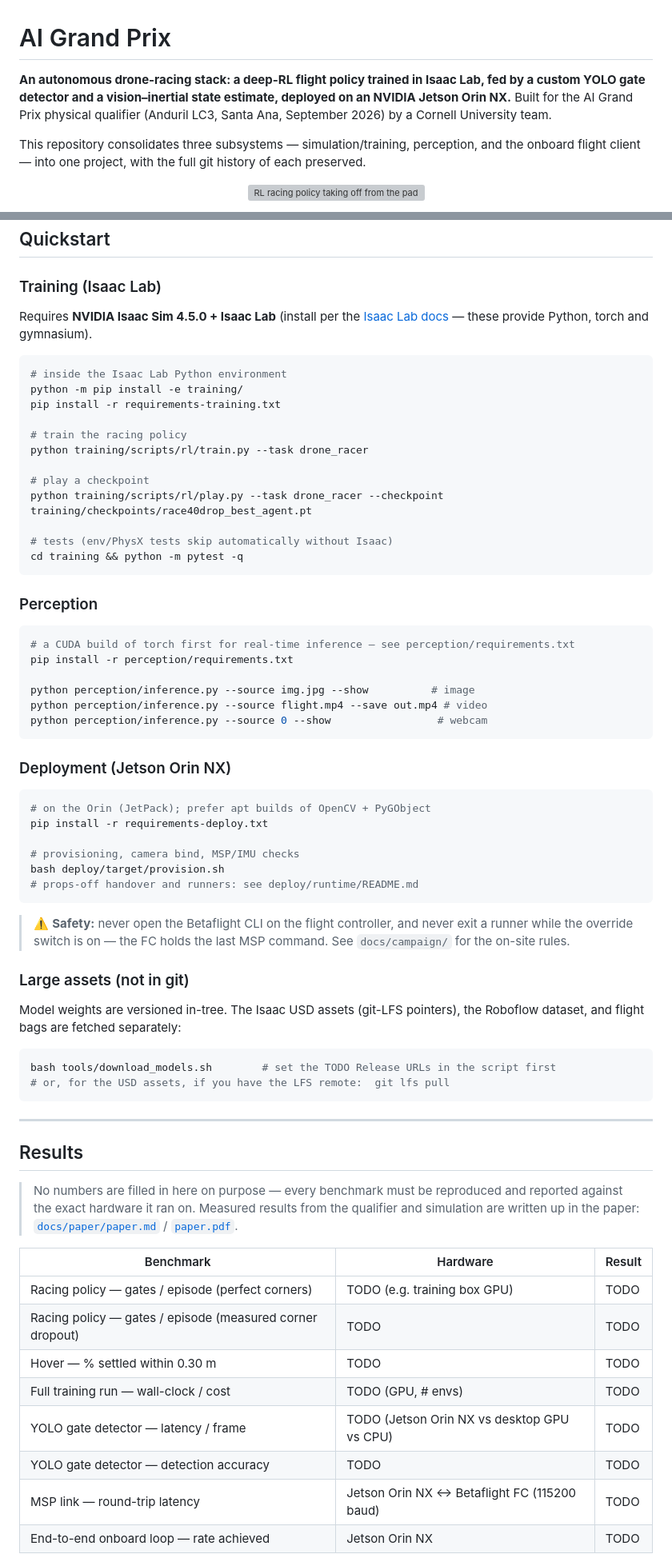
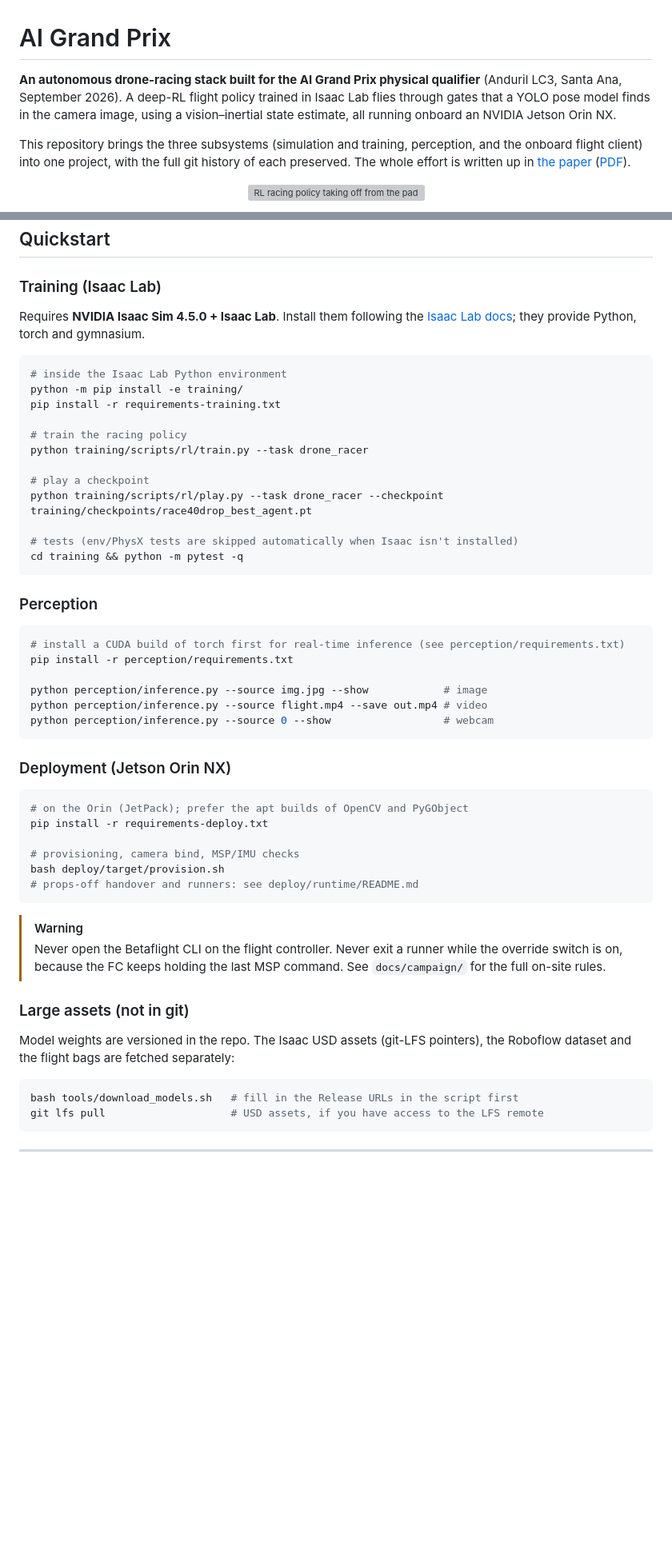
Before and after one commit to Etienne-Sasenarine/AI-Grand-Prix, a Markdown page: README.md, 2 parts joined by grey strips. Shown at 80% size. Drawn GitHub-style; blank space fills up the shorter version; grey boxes are pictures that could not be loaded.

````diff
--- a/README.md
+++ b/README.md
@@ -1,6 +1,6 @@
 # AI Grand Prix
 
-**An autonomous drone-racing stack: a deep-RL flight policy trained in Isaac Lab, fed by a custom YOLO gate detector and a vision–inertial state estimate, deployed on an NVIDIA Jetson Orin NX.** Built for the AI Grand Prix physical qualifier (Anduril LC3, Santa Ana, September 2026) by a Cornell University team.
+**An autonomous drone-racing stack built for the AI Grand Prix physical qualifier** (Anduril LC3, Santa Ana, September 2026). A deep-RL flight policy trained in Isaac Lab flies through gates that a YOLO pose model finds in the camera image, using a vision–inertial state estimate, all running onboard an NVIDIA Jetson Orin NX.
 
-This repository consolidates three subsystems — simulation/training, perception, and the onboard flight client — into one project, with the full git history of each preserved.
+This repository brings the three subsystems (simulation and training, perception, and the onboard flight client) into one project, with the full git history of each preserved. The whole effort is written up in [the paper](docs/paper/paper.md) ([PDF](docs/paper/paper.pdf)).
 
@@ -103,7 +168,8 @@ The onboard racing client and target tooling that ran on the aircraft's Jetson O
 ## Quickstart
 
 ### Training (Isaac Lab)
-Requires **NVIDIA Isaac Sim 4.5.0 + Isaac Lab** (install per the [Isaac Lab docs](https://isaac-sim.github.io/IsaacLab/) — these provide Python, torch and gymnasium).
+
+Requires **NVIDIA Isaac Sim 4.5.0 + Isaac Lab**. Install them following the [Isaac Lab docs](https://isaac-sim.github.io/IsaacLab/); they provide Python, torch and gymnasium.
 
 ```bash
 # inside the Isaac Lab Python environment
@@ -116,23 +182,25 @@ python training/scripts/rl/train.py --task drone_racer
 # play a checkpoint
 python training/scripts/rl/play.py --task drone_racer --checkpoint training/checkpoints/race40drop_best_agent.pt
 
-# tests (env/PhysX tests skip automatically without Isaac)
+# tests (env/PhysX tests are skipped automatically when Isaac isn't installed)
 cd training && python -m pytest -q
 ```
 
 ### Perception
+
 ```bash
-# a CUDA build of torch first for real-time inference — see perception/requirements.txt
+# install a CUDA build of torch first for real-time inference (see perception/requirements.txt)
 pip install -r perception/requirements.txt
 
-python perception/inference.py --source img.jpg --show          # image
+python perception/inference.py --source img.jpg --show            # image
 python perception/inference.py --source flight.mp4 --save out.mp4 # video
-python perception/inference.py --source 0 --show                 # webcam
+python perception/inference.py --source 0 --show                  # webcam
 ```
 
 ### Deployment (Jetson Orin NX)
+
 ```bash
-# on the Orin (JetPack); prefer apt builds of OpenCV + PyGObject
+# on the Orin (JetPack); prefer the apt builds of OpenCV and PyGObject
 pip install -r requirements-deploy.txt
 
 # provisioning, camera bind, MSP/IMU checks
@@ -140,29 +208,17 @@ bash deploy/target/provision.sh
 # props-off handover and runners: see deploy/runtime/README.md
 ```
 
-> ⚠️ **Safety:** never open the Betaflight CLI on the flight controller, and never exit a runner while the override switch is on — the FC holds the last MSP command. See `docs/campaign/` for the on-site rules.
+> [!WARNING]
+> Never open the Betaflight CLI on the flight controller. Never exit a runner while the override switch is on, because the FC keeps holding the last MSP command. See `docs/campaign/` for the full on-site rules.
 
 ### Large assets (not in git)
-Model weights are versioned in-tree. The Isaac USD assets (git-LFS pointers), the Roboflow dataset, and flight bags are fetched separately:
+
+Model weights are versioned in the repo. The Isaac USD assets (git-LFS pointers), the Roboflow dataset and the flight bags are fetched separately:
+
 ```bash
-bash tools/download_models.sh        # set the TODO Release URLs in the script first
-# or, for the USD assets, if you have the LFS remote:  git lfs pull
+bash tools/download_models.sh   # fill in the Release URLs in the script first
+git lfs pull                    # USD assets, if you have access to the LFS remote
 ```
 
 ---
 
-## Results
-
-> No numbers are filled in here on purpose — every benchmark must be reproduced and reported against the exact hardware it ran on. Measured results from the qualifier and simulation are written up in the paper: [`docs/paper/paper.md`](docs/paper/paper.md) / [`paper.pdf`](docs/paper/paper.pdf).
-
-| Benchmark | Hardware | Result |
-|---|---|---|
-| Racing policy — gates / episode (perfect corners) | TODO (e.g. training box GPU) | TODO |
-| Racing policy — gates / episode (measured corner dropout) | TODO | TODO |
-| Hover — % settled within 0.30 m | TODO | TODO |
-| Full training run — wall-clock / cost | TODO (GPU, # envs) | TODO |
-| YOLO gate detector — latency / frame | TODO (Jetson Orin NX vs desktop GPU vs CPU) | TODO |
-| YOLO gate detector — detection accuracy | TODO | TODO |
-| MSP link — round-trip latency | Jetson Orin NX ↔ Betaflight FC (115200 baud) | TODO |
-| End-to-end onboard loop — rate achieved | Jetson Orin NX | TODO |
-
````
Also changed, not shown: other parts of README.md (+94 -43 lines), perception/quantization/README.md (+3 -3 lines), docs/perception/hard_cases_labels_vs_hand497.jpg (added), 2 other files.
